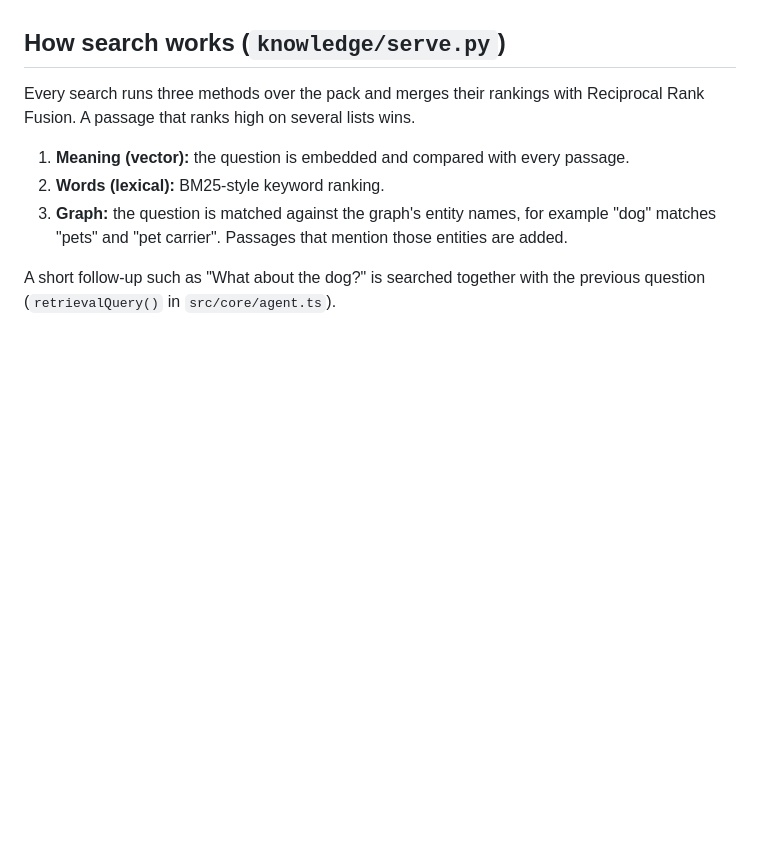
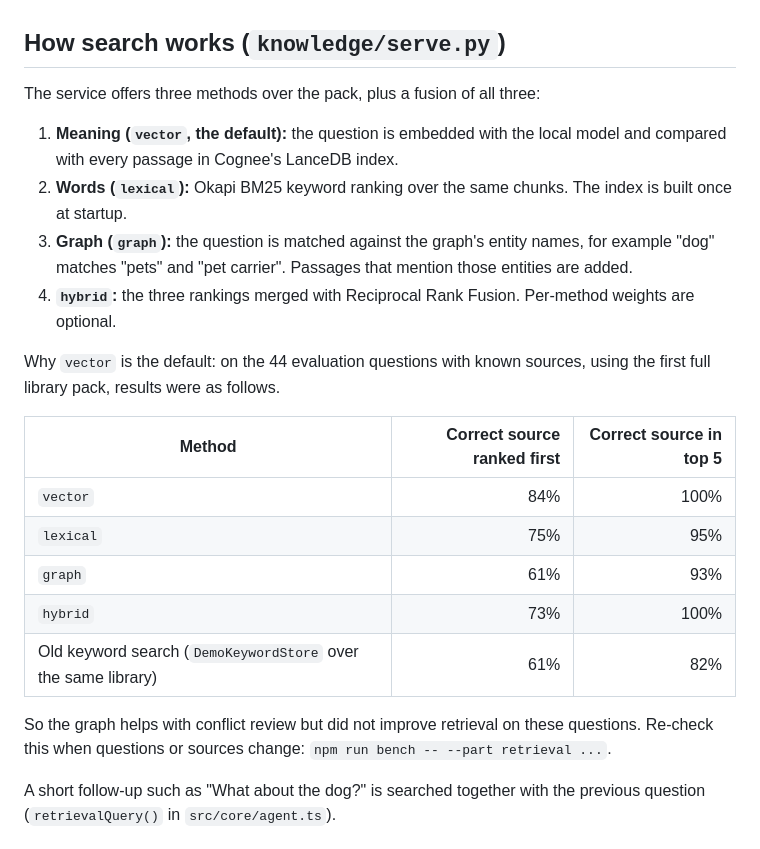
Before and after one commit to DomBarker99/offline-emergency-agent, a Markdown page: docs/KNOWLEDGE.md, the part around the change. GitHub-like rendering; blank space fills up the shorter version.

Commit message:
Docs: record why meaning search is the default; point npm run knowledge at the current pack

```diff
--- a/docs/KNOWLEDGE.md
+++ b/docs/KNOWLEDGE.md
@@ -51,11 +51,24 @@ All Cognee settings are in one file, `knowledge/pack_config.py`:
 
 ## How search works (`knowledge/serve.py`)
 
-Every search runs three methods over the pack and merges their rankings with Reciprocal Rank Fusion. A passage that ranks high on several lists wins.
+The service offers three methods over the pack, plus a fusion of all three:
 
-1. **Meaning (vector):** the question is embedded and compared with every passage.
-2. **Words (lexical):** BM25-style keyword ranking.
-3. **Graph:** the question is matched against the graph's entity names, for example "dog" matches "pets" and "pet carrier". Passages that mention those entities are added.
+1. **Meaning (`vector`, the default):** the question is embedded with the local model and compared with every passage in Cognee's LanceDB index.
+2. **Words (`lexical`):** Okapi BM25 keyword ranking over the same chunks. The index is built once at startup.
+3. **Graph (`graph`):** the question is matched against the graph's entity names, for example "dog" matches "pets" and "pet carrier". Passages that mention those entities are added.
+4. **`hybrid`:** the three rankings merged with Reciprocal Rank Fusion. Per-method weights are optional.
+
+Why `vector` is the default: on the 44 evaluation questions with known sources, using the first full library pack, results were as follows.
+
+| Method | Correct source ranked first | Correct source in top 5 |
+| --- | ---: | ---: |
+| `vector` | 84% | 100% |
+| `lexical` | 75% | 95% |
+| `graph` | 61% | 93% |
+| `hybrid` | 73% | 100% |
+| Old keyword search (`DemoKeywordStore` over the same library) | 61% | 82% |
+
+So the graph helps with conflict review but did not improve retrieval on these questions. Re-check this when questions or sources change: `npm run bench -- --part retrieval ...`.
 
 A short follow-up such as "What about the dog?" is searched together with the previous question (`retrievalQuery()` in `src/core/agent.ts`).
 
```
